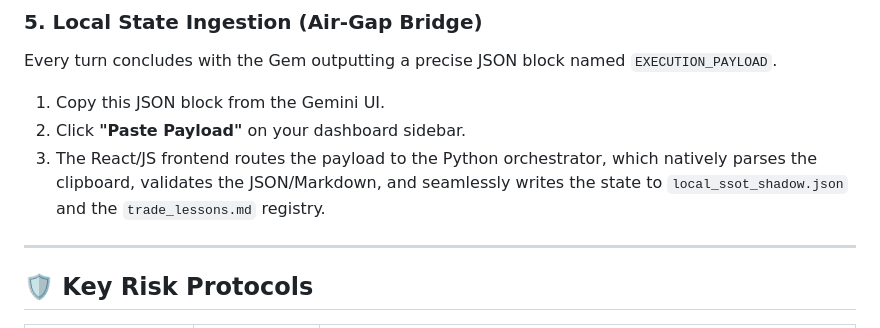
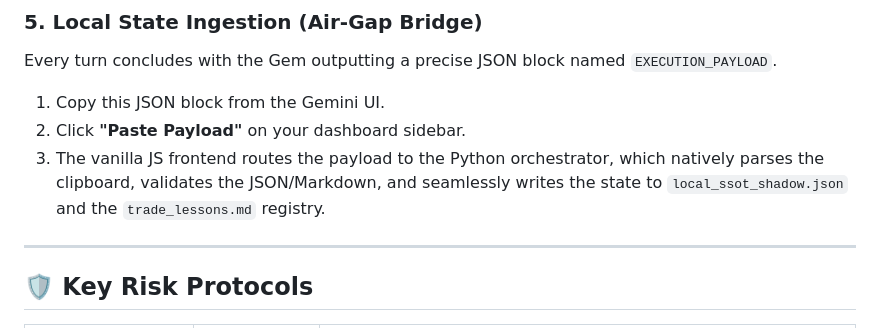
Before and after one commit to nordicirish/gemini_cli_subagent_system, a Markdown page: README.md, the part around the change. Drawn GitHub-style.

Commit message:
docs: update README to reflect vanilla JS frontend implementation

```diff
--- a/README.md
+++ b/README.md
@@ -198,7 +198,7 @@ The **Technical Validator** computes the weighted **Agreement Score (S_A)** base
 Every turn concludes with the Gem outputting a precise JSON block named `EXECUTION_PAYLOAD`.
 1. Copy this JSON block from the Gemini UI.
 2. Click **"Paste Payload"** on your dashboard sidebar.
-3. The React/JS frontend routes the payload to the Python orchestrator, which natively parses the clipboard, validates the JSON/Markdown, and seamlessly writes the state to `local_ssot_shadow.json` and the `trade_lessons.md` registry.
+3. The vanilla JS frontend routes the payload to the Python orchestrator, which natively parses the clipboard, validates the JSON/Markdown, and seamlessly writes the state to `local_ssot_shadow.json` and the `trade_lessons.md` registry.
 
 ---
 
```
